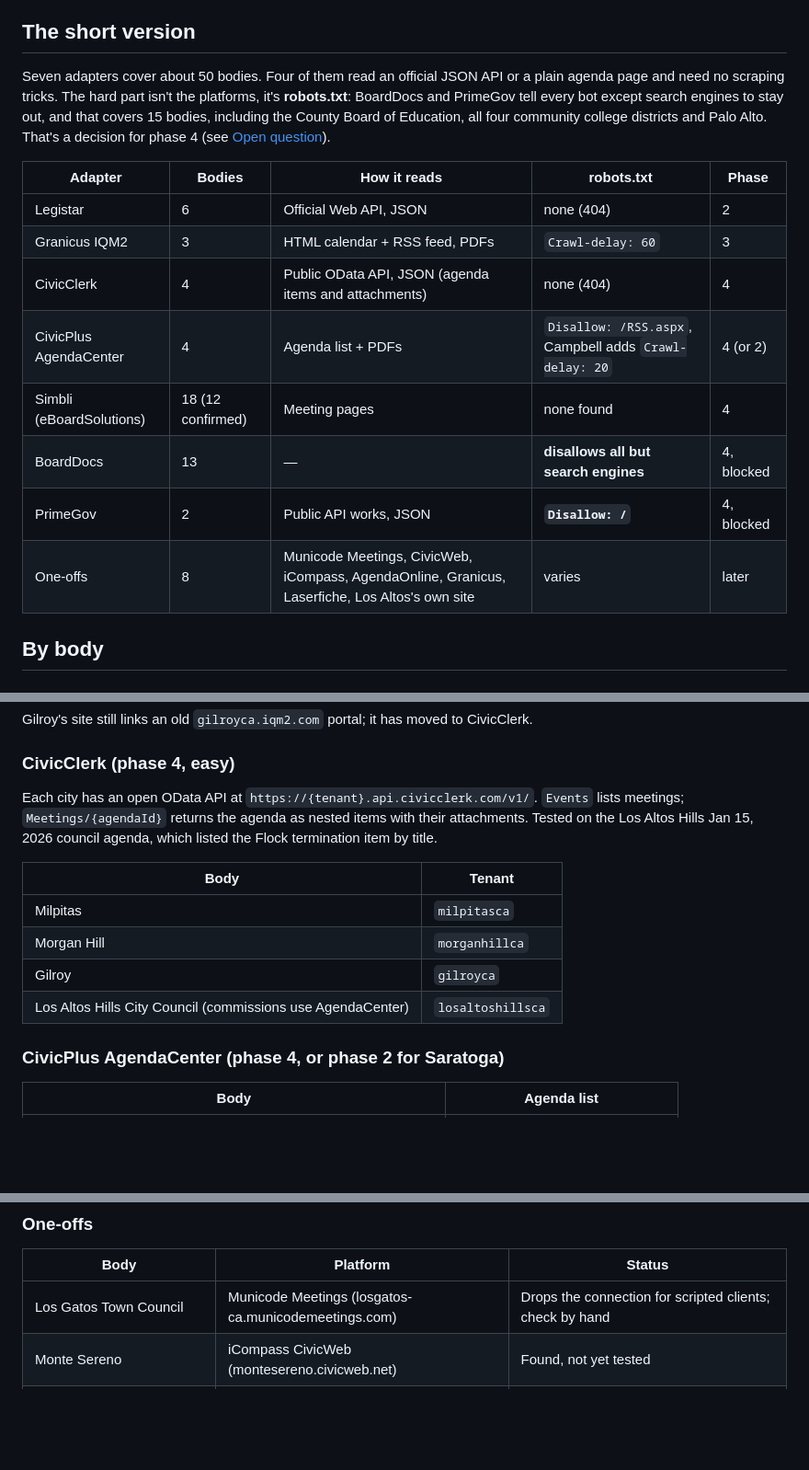
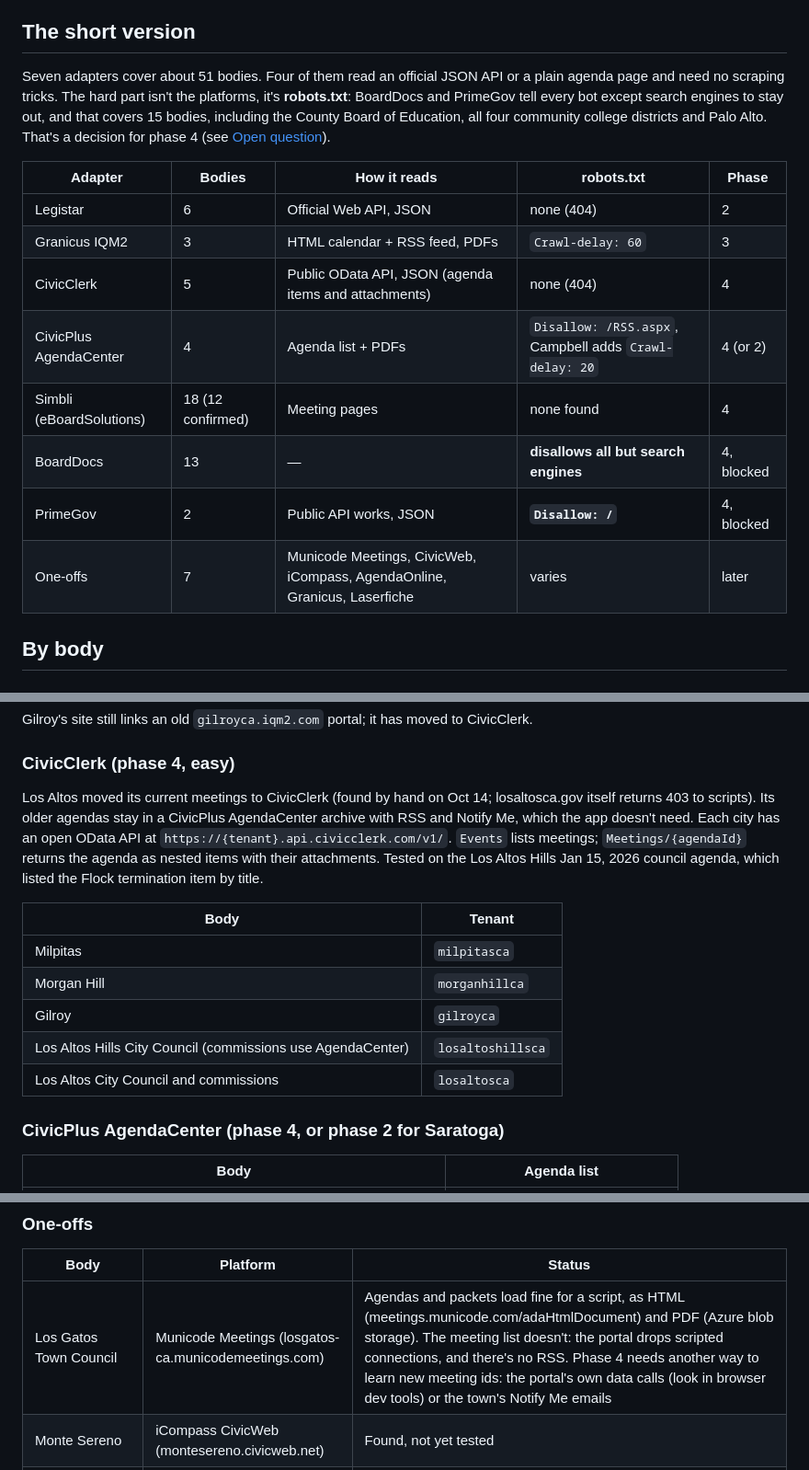
Before and after one commit to drewsiegler/haystack-needle, a Markdown page: docs/sources.md, 3 parts joined by grey strips. Shown at 92% size. Rendered like a GitHub page; blank space fills up the shorter version.

Commit message:
Move Los Altos to the CivicClerk adapter and note how Los Gatos posts
Checked by hand in a browser, since both sites refuse scripts. Los
Altos posts current meetings on CivicClerk (tenant losaltosca), and its
open API answers, so it joins the CivicClerk adapter (now 5 bodies).

Los Gatos's Town Council uses Municode Meetings. Its agendas and
packets load fine for a script (HTML on meetings.municode.com, PDF on
Azure blob storage), but the meeting list drops scripted connections
and has no RSS, so phase 4 needs another way to learn new meetings.

Co-Authored-By: Claude Opus 5.5 <noreply@anthropic.com>

```diff
--- a/docs/sources.md
+++ b/docs/sources.md
@@ -4,18 +4,18 @@ Phase 1 source check, done Oct 14, 2026. It replaces the platform table in [scop
 
 ## The short version
 
-Seven adapters cover about 50 bodies. Four of them read an official JSON API or a plain agenda page and need no scraping tricks. The hard part isn't the platforms, it's **robots.txt**: BoardDocs and PrimeGov tell every bot except search engines to stay out, and that covers 15 bodies, including the County Board of Education, all four community college districts and Palo Alto. That's a decision for phase 4 (see [Open question](#open-question-boarddocs-and-primegov)).
+Seven adapters cover about 51 bodies. Four of them read an official JSON API or a plain agenda page and need no scraping tricks. The hard part isn't the platforms, it's **robots.txt**: BoardDocs and PrimeGov tell every bot except search engines to stay out, and that covers 15 bodies, including the County Board of Education, all four community college districts and Palo Alto. That's a decision for phase 4 (see [Open question](#open-question-boarddocs-and-primegov)).
 
 | Adapter | Bodies | How it reads | robots.txt | Phase |
 | --- | --- | --- | --- | --- |
 | Legistar | 6 | Official Web API, JSON | none (404) | 2 |
 | Granicus IQM2 | 3 | HTML calendar + RSS feed, PDFs | `Crawl-delay: 60` | 3 |
-| CivicClerk | 4 | Public OData API, JSON (agenda items and attachments) | none (404) | 4 |
+| CivicClerk | 5 | Public OData API, JSON (agenda items and attachments) | none (404) | 4 |
 | CivicPlus AgendaCenter | 4 | Agenda list + PDFs | `Disallow: /RSS.aspx`, Campbell adds `Crawl-delay: 20` | 4 (or 2) |
 | Simbli (eBoardSolutions) | 18 (12 confirmed) | Meeting pages | none found | 4 |
 | BoardDocs | 13 | — | **disallows all but search engines** | 4, blocked |
 | PrimeGov | 2 | Public API works, JSON | **`Disallow: /`** | 4, blocked |
-| One-offs | 8 | Municode Meetings, CivicWeb, iCompass, AgendaOnline, Granicus, Laserfiche, Los Altos's own site | varies | later |
+| One-offs | 7 | Municode Meetings, CivicWeb, iCompass, AgendaOnline, Granicus, Laserfiche | varies | later |
 
 ## By body
 
@@ -48,7 +48,7 @@ Gilroy's site still links an old `gilroyca.iqm2.com` portal; it has moved to Civ
 
 ### CivicClerk (phase 4, easy)
 
-Each city has an open OData API at `https://{tenant}.api.civicclerk.com/v1/`. `Events` lists meetings; `Meetings/{agendaId}` returns the agenda as nested items with their attachments. Tested on the Los Altos Hills Jan 15, 2026 council agenda, which listed the Flock termination item by title.
+Los Altos moved its current meetings to CivicClerk (found by hand on Oct 14; losaltosca.gov itself returns 403 to scripts). Its older agendas stay in a CivicPlus AgendaCenter archive with RSS and Notify Me, which the app doesn't need. Each city has an open OData API at `https://{tenant}.api.civicclerk.com/v1/`. `Events` lists meetings; `Meetings/{agendaId}` returns the agenda as nested items with their attachments. Tested on the Los Altos Hills Jan 15, 2026 council agenda, which listed the Flock termination item by title.
 
 | Body | Tenant |
 | --- | --- |
@@ -56,6 +56,7 @@ Each city has an open OData API at `https://{tenant}.api.civicclerk.com/v1/`. `E
 | Morgan Hill | `morganhillca` |
 | Gilroy | `gilroyca` |
 | Los Altos Hills City Council (commissions use AgendaCenter) | `losaltoshillsca` |
+| Los Altos City Council and commissions | `losaltosca` |
 
 ### CivicPlus AgendaCenter (phase 4, or phase 2 for Saratoga)
 
@@ -97,7 +98,7 @@ PrimeGov's public API (`/api/v2/PublicPortal/ListUpcomingMeetings`) returned Pal
 
 | Body | Platform | Status |
 | --- | --- | --- |
-| Los Gatos Town Council | Municode Meetings (losgatos-ca.municodemeetings.com) | Drops the connection for scripted clients; check by hand |
+| Los Gatos Town Council | Municode Meetings (losgatos-ca.municodemeetings.com) | Agendas and packets load fine for a script, as HTML (meetings.municode.com/adaHtmlDocument) and PDF (Azure blob storage). The meeting list doesn't: the portal drops scripted connections, and there's no RSS. Phase 4 needs another way to learn new meeting ids: the portal's own data calls (look in browser dev tools) or the town's Notify Me emails |
 | Monte Sereno | iCompass CivicWeb (montesereno.civicweb.net) | Found, not yet tested |
 | Mountain View-Los Altos HSD | iCompass / Diligent (mvla.ic-board.com, mvlapub.ic-board.com) | Found by search, not tested |
 | Milpitas Unified | AgendaOnline (per its website) | Not tested |
```
Also changed, not shown: other parts of docs/sources.md (+0 -1 lines).
